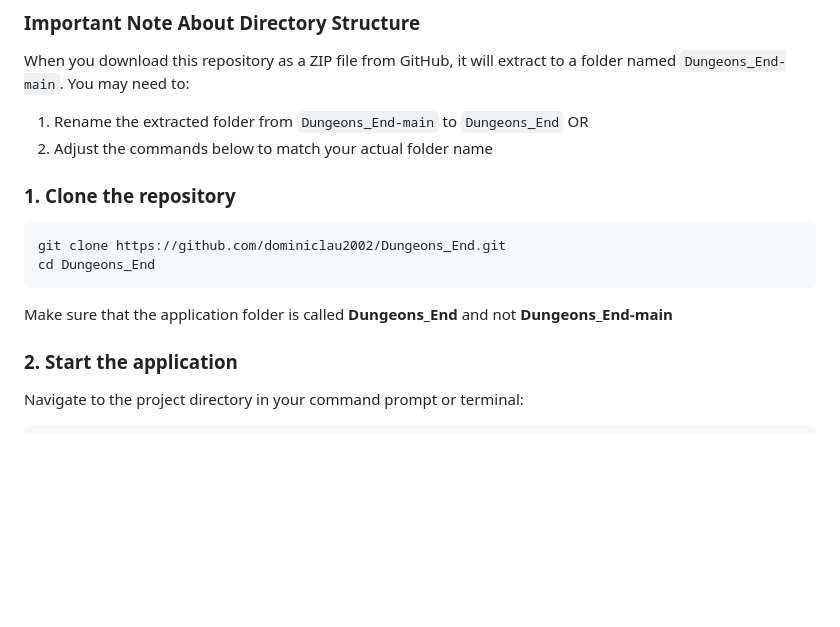
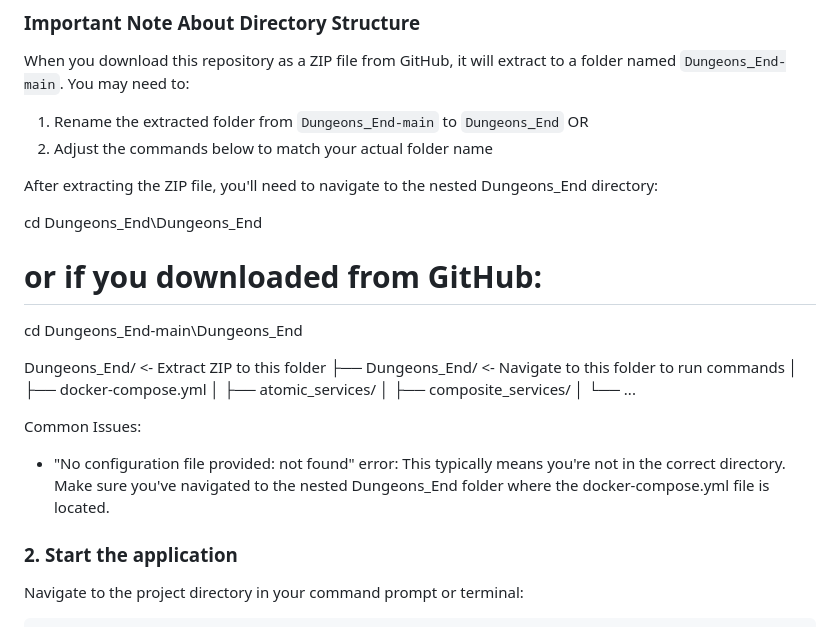
Before and after one commit to dominiclau2002/Dungeons_End, a Markdown page: README.md, the part around the change. Drawn GitHub-style; blank space fills up the shorter version.

````diff
--- a/README.md
+++ b/README.md
@@ -35,12 +35,25 @@ When you download this repository as a ZIP file from GitHub, it will extract to
    OR
 2. Adjust the commands below to match your actual folder name
 
-### 1. Clone the repository
-```bash
-git clone https://github.com/dominiclau2002/Dungeons_End.git
-cd Dungeons_End
-```
-Make sure that the application folder is called **Dungeons_End** and not **Dungeons_End-main**
+After extracting the ZIP file, you'll need to navigate to the nested Dungeons_End directory:
+
+cd Dungeons_End\Dungeons_End
+
+# or if you downloaded from GitHub:
+cd Dungeons_End-main\Dungeons_End
+
+Dungeons_End/           <- Extract ZIP to this folder
+├── Dungeons_End/       <- Navigate to this folder to run commands
+│   ├── docker-compose.yml
+│   ├── atomic_services/
+│   ├── composite_services/
+│   └── ...
+
+Common Issues:
+
+- "No configuration file provided: not found" error:
+  This typically means you're not in the correct directory.
+  Make sure you've navigated to the nested Dungeons_End folder where the docker-compose.yml file is located.
 
 ### 2. Start the application
 
````
